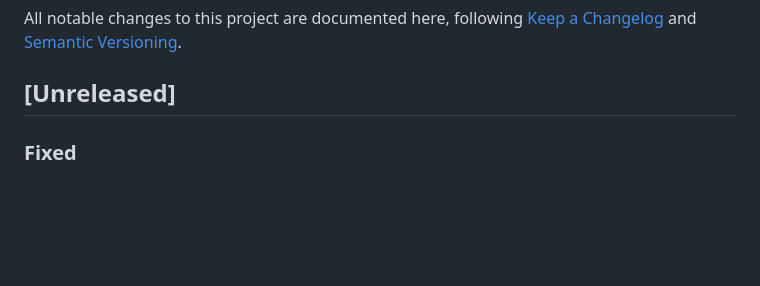
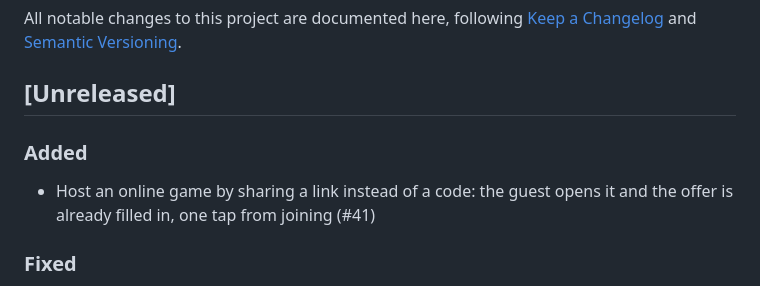
Before and after one commit to freaxnx01/game-tschau-sepp, a Markdown page: CHANGELOG.md, the part around the change. Rendered like a GitHub page; blank space fills up the shorter version.

Commit message:
docs(changelog): invite link for online games
Refs #41

```diff
--- a/CHANGELOG.md
+++ b/CHANGELOG.md
@@ -5,6 +5,10 @@ All notable changes to this project are documented here, following
 [Semantic Versioning](https://semver.org).
 
 ## [Unreleased]
+
+### Added
+
+- Host an online game by sharing a link instead of a code: the guest opens it and the offer is already filled in, one tap from joining (#41)
 
 ### Fixed
 
```
